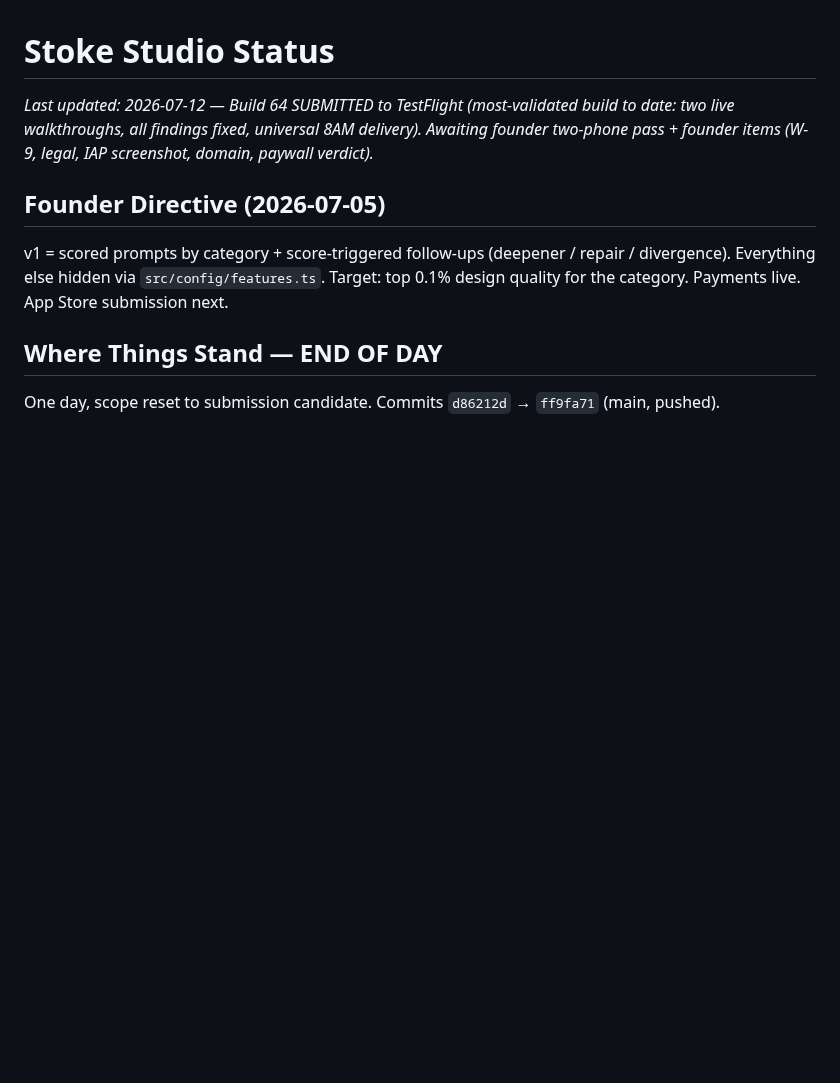
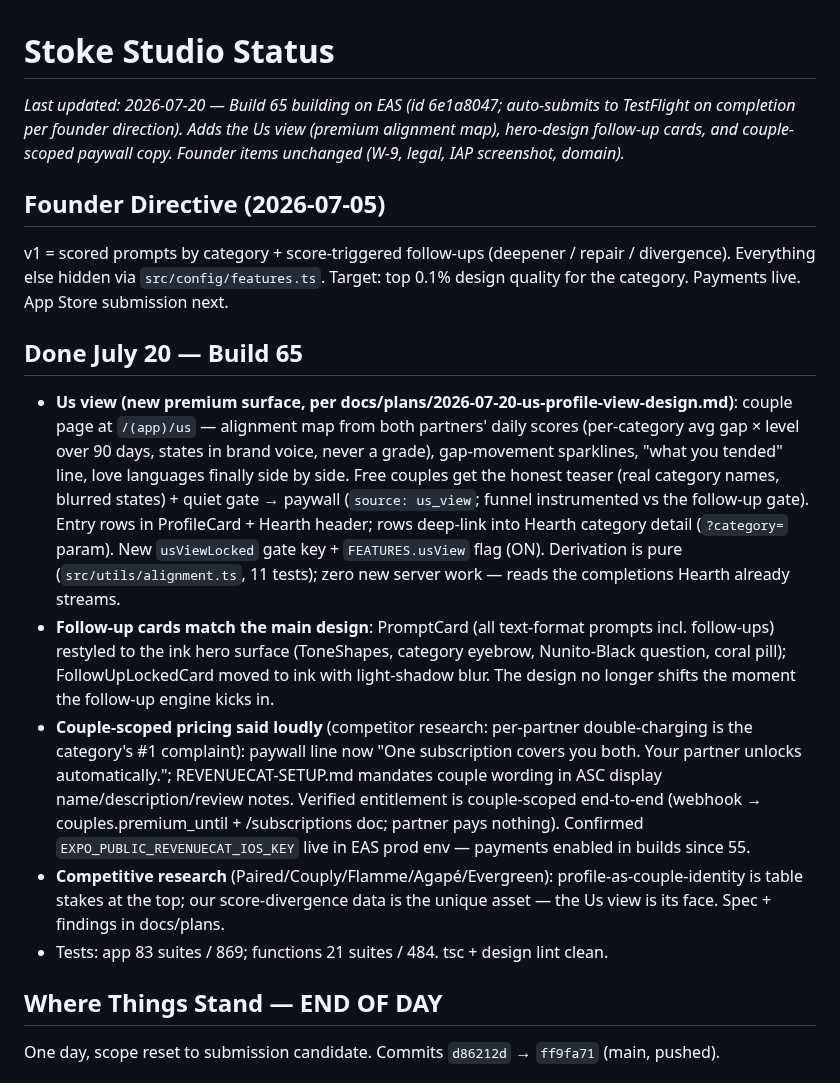
Before and after one commit to adamcurtiswarner-crypto/Closer, a Markdown page: STUDIO-STATUS.md, the part around one of its changes. GitHub-like rendering; blank space fills up the shorter version.

```diff
--- a/STUDIO-STATUS.md
+++ b/STUDIO-STATUS.md
@@ -1,8 +1,15 @@
 # Stoke Studio Status
-*Last updated: 2026-07-12 — Build 64 SUBMITTED to TestFlight (most-validated build to date: two live walkthroughs, all findings fixed, universal 8AM delivery). Awaiting founder two-phone pass + founder items (W-9, legal, IAP screenshot, domain, paywall verdict).*
+*Last updated: 2026-07-20 — Build 65 building on EAS (id 6e1a8047; auto-submits to TestFlight on completion per founder direction). Adds the Us view (premium alignment map), hero-design follow-up cards, and couple-scoped paywall copy. Founder items unchanged (W-9, legal, IAP screenshot, domain).*
 
 ## Founder Directive (2026-07-05)
 v1 = scored prompts by category + score-triggered follow-ups (deepener / repair / divergence). Everything else hidden via `src/config/features.ts`. Target: top 0.1% design quality for the category. Payments live. App Store submission next.
+
+## Done July 20 — Build 65
+- **Us view (new premium surface, per docs/plans/2026-07-20-us-profile-view-design.md)**: couple page at `/(app)/us` — alignment map from both partners' daily scores (per-category avg gap × level over 90 days, states in brand voice, never a grade), gap-movement sparklines, "what you tended" line, love languages finally side by side. Free couples get the honest teaser (real category names, blurred states) + quiet gate → paywall (`source: us_view`; funnel instrumented vs the follow-up gate). Entry rows in ProfileCard + Hearth header; rows deep-link into Hearth category detail (`?category=` param). New `usViewLocked` gate key + `FEATURES.usView` flag (ON). Derivation is pure (`src/utils/alignment.ts`, 11 tests); zero new server work — reads the completions Hearth already streams.
+- **Follow-up cards match the main design**: PromptCard (all text-format prompts incl. follow-ups) restyled to the ink hero surface (ToneShapes, category eyebrow, Nunito-Black question, coral pill); FollowUpLockedCard moved to ink with light-shadow blur. The design no longer shifts the moment the follow-up engine kicks in.
+- **Couple-scoped pricing said loudly** (competitor research: per-partner double-charging is the category's #1 complaint): paywall line now "One subscription covers you both. Your partner unlocks automatically."; REVENUECAT-SETUP.md mandates couple wording in ASC display name/description/review notes. Verified entitlement is couple-scoped end-to-end (webhook → couples.premium_until + /subscriptions doc; partner pays nothing). Confirmed `EXPO_PUBLIC_REVENUECAT_IOS_KEY` live in EAS prod env — payments enabled in builds since 55.
+- **Competitive research** (Paired/Couply/Flamme/Agapé/Evergreen): profile-as-couple-identity is table stakes at the top; our score-divergence data is the unique asset — the Us view is its face. Spec + findings in docs/plans.
+- Tests: app 83 suites / 869; functions 21 suites / 484. tsc + design lint clean.
 
 ## Where Things Stand — END OF DAY
 One day, scope reset to submission candidate. Commits `d86212d` → `ff9fa71` (main, pushed).
```
Also changed, not shown: other parts of STUDIO-STATUS.md (+1 -1 lines), docs/REVENUECAT-SETUP.md (+17 -4 lines).
